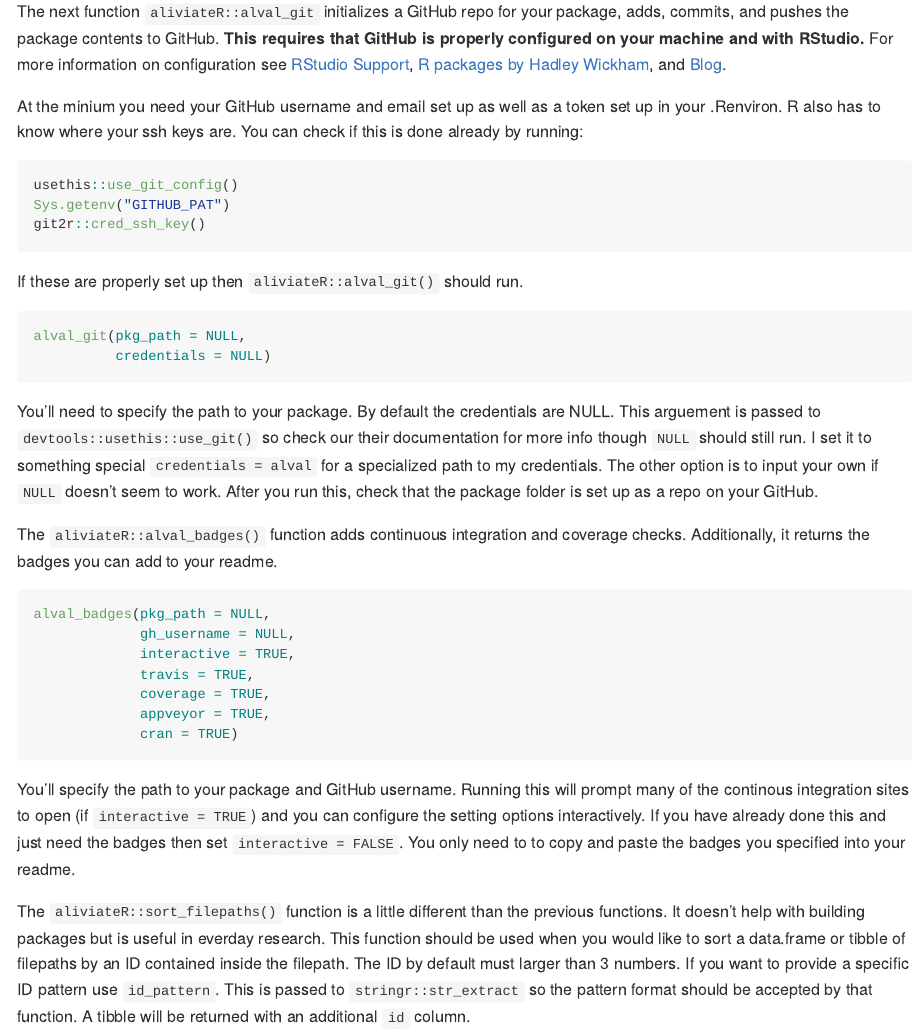
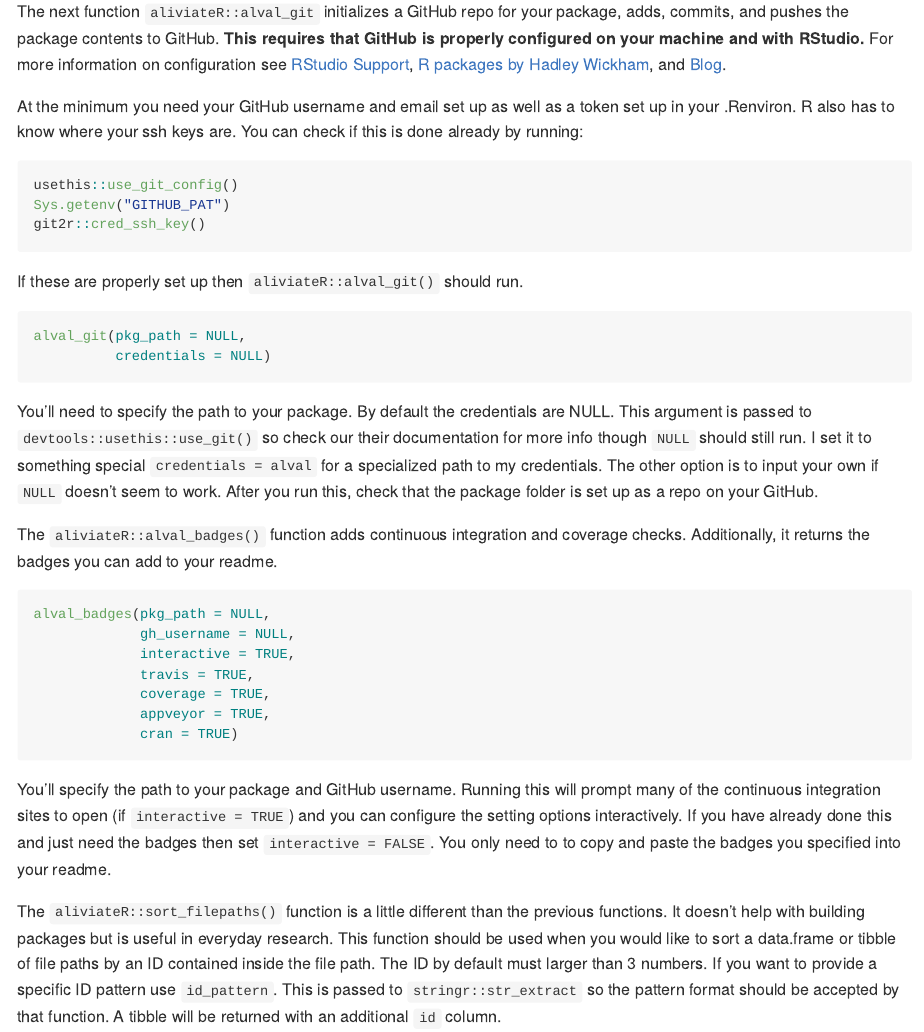
Before and after one commit to avalcarcel9/aliviateR, an R Markdown document (README.Rmd): the page in a window 1100 px wide, from 1130 px down. The pictures show the output file README.md that the author committed with the source, drawn offline in the style of GitHub; badge pictures from the web are left out.

Commit message:
adding spell check

````diff
--- a/README.Rmd
+++ b/README.Rmd
@@ -62,7 +62,7 @@ Feel free to change the `firstname`, `lastname`, and `email` fields and use on y
 
 The next function `aliviateR::alval_git` initializes a GitHub repo for your package, adds, commits, and pushes the package contents to GitHub. __This requires that GitHub is properly configured on your machine and with RStudio.__ For more information on configuration see [RStudio Support](https://support.rstudio.com/hc/en-us/articles/200532077-Version-Control-with-Git-and-SVN), [R packages by Hadley Wickham](http://r-pkgs.had.co.nz/git.html), and [Blog](http://happygitwithr.com/rstudio-git-github.html).
 
-At the minium you need your GitHub username and email set up as well as a token set up in your .Renviron. R also has to know where your ssh keys are. You can check if this is done already by running:
+At the minimum you need your GitHub username and email set up as well as a token set up in your .Renviron. R also has to know where your ssh keys are. You can check if this is done already by running:
 
 ```{r, eval = FALSE}
 usethis::use_git_config()
@@ -77,7 +77,7 @@ alval_git(pkg_path = NULL,
           credentials = NULL)
 ```
 
-You'll need to specify the path to your package. By default the credentials are NULL. This arguement is passed to `devtools::usethis::use_git()` so check our their documentation for more info though `NULL` should still run. I set it to something special `credentials = alval` for a specialized path to my credentials. The other option is to input your own if `NULL` doesn't seem to work. After you run this, check that the package folder is set up as a repo on your GitHub.
+You'll need to specify the path to your package. By default the credentials are NULL. This argument is passed to `devtools::usethis::use_git()` so check our their documentation for more info though `NULL` should still run. I set it to something special `credentials = alval` for a specialized path to my credentials. The other option is to input your own if `NULL` doesn't seem to work. After you run this, check that the package folder is set up as a repo on your GitHub.
 
 The `aliviateR::alval_badges()` function adds continuous integration and coverage checks. Additionally, it returns the badges you can add to your readme.
 
@@ -91,9 +91,9 @@ alval_badges(pkg_path = NULL,
              cran = TRUE)
 ```
 
-You'll specify the path to your package and GitHub username. Running this will prompt many of the continous integration sites to open (if `interactive = TRUE`) and you can configure the setting options interactively. If you have already done this and just need the badges then set `interactive = FALSE`. You only need to to copy and paste the badges you specified into your readme.
+You'll specify the path to your package and GitHub username. Running this will prompt many of the continuous integration sites to open (if `interactive = TRUE`) and you can configure the setting options interactively. If you have already done this and just need the badges then set `interactive = FALSE`. You only need to to copy and paste the badges you specified into your readme.
 
-The `aliviateR::sort_filepaths()` function is a little different than the previous functions. It doesn't help with building packages but is useful in everday research. This function should be used when you would like to sort a data.frame or tibble of filepaths by an ID contained inside the filepath. The ID by default must larger than 3 numbers. If you want to provide a specific ID pattern use `id_pattern`. This is passed to `stringr::str_extract` so the pattern format should be accepted by that function. A tibble will be returned with an additional `id` column.
+The `aliviateR::sort_filepaths()` function is a little different than the previous functions. It doesn't help with building packages but is useful in everyday research. This function should be used when you would like to sort a data.frame or tibble of file paths by an ID contained inside the file path. The ID by default must larger than 3 numbers. If you want to provide a specific ID pattern use `id_pattern`. This is passed to `stringr::str_extract` so the pattern format should be accepted by that function. A tibble will be returned with an additional `id` column.
 
 
 ```{r, eval = FALSE}
````
Also changed, not shown: R/alval_badges.R (+1 -1 lines), R/alval_flow.R (+5 -3 lines), R/multiple_filepaths.R (+1 -1 lines), R/save_slices.R (+26 -17 lines), vignettes/vignette.Rmd (+2 -2 lines), README.md, 8 other files.
